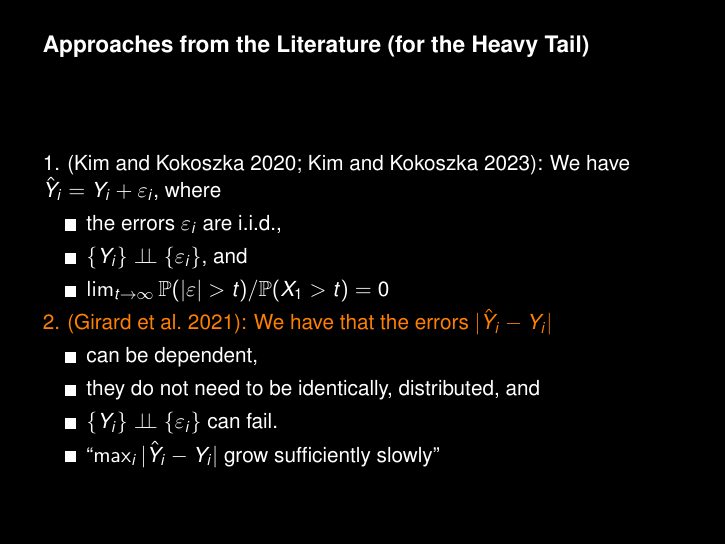
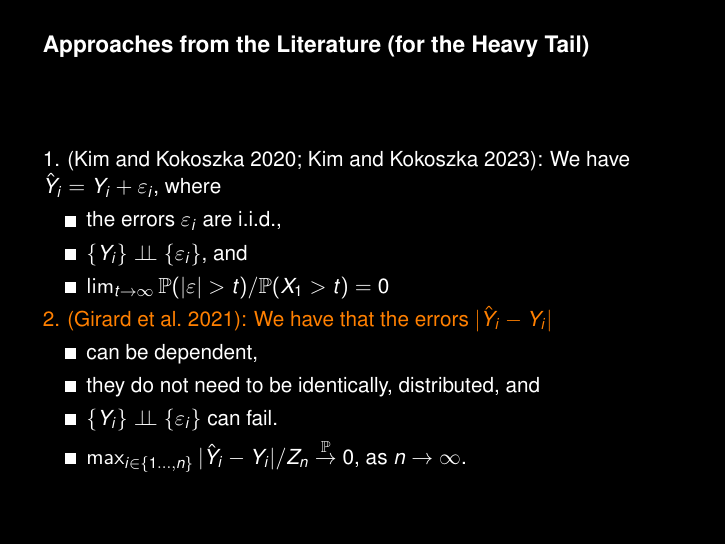
Before and after one commit to perej1/presentations, LaTeX slides (light-error/light-tail.tex): page 12 of 52. Compiled offline with pdfLaTeX; a LaTeX package or settings file that is missing is left out.

Commit message:
Girard's condition more explicitly

```diff
--- a/light-error/light-tail.tex
+++ b/light-error/light-tail.tex
@@ -158,7 +158,8 @@
     \item can be dependent,
     \item they do not need to be identically, distributed, and
     \item $\{Y_i\} \perp\kern-5pt \perp\{\varepsilon_i\}$ can fail.
-    \item ``$\max_i|\hat Y_i - Y_i|$ grow sufficiently slowly''
+    \item $\max_{i\in\{1\ldots, n\}}|\hat Y_i -
+    Y_i|/Z_n\stackrel{\mathbb{P}}{\to} 0$, as $n\to\infty$.
     \end{itemize}
 \end{frame}
 
```
Also changed, not shown: light-error/light-tail.pdf.
